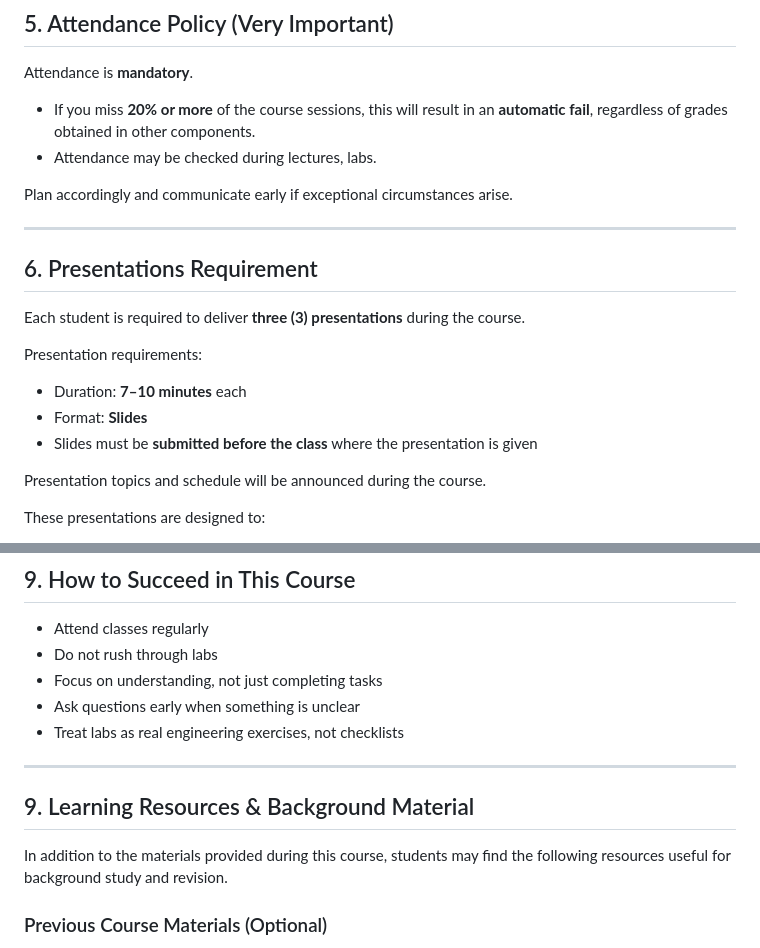
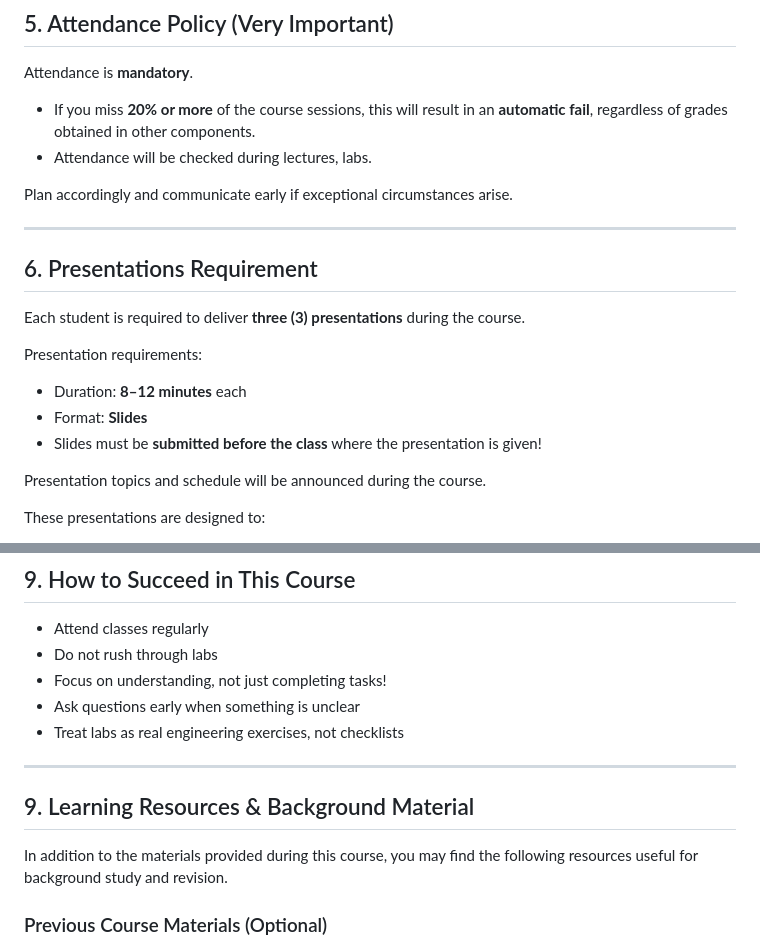
Before and after one commit to naziherrahel/Software_development_technologies, a Markdown page: README.md, 2 parts joined by grey strips. GitHub-like rendering.

```diff
--- a/README.md
+++ b/README.md
@@ -75,7 +75,7 @@ Each topic will be introduced through **hands-on labs** rather than purely theor
 Attendance is **mandatory**.
 
 * If you miss **20% or more** of the course sessions, this will result in an **automatic fail**, regardless of grades obtained in other components.
-* Attendance may be checked during lectures, labs.
+* Attendance will be checked during lectures, labs.
 
 Plan accordingly and communicate early if exceptional circumstances arise.
 
@@ -87,9 +87,9 @@ Each student is required to deliver **three (3) presentations** during the cours
 
 Presentation requirements:
 
-* Duration: **7–10 minutes** each
+* Duration: **8–12 minutes** each
 * Format: **Slides**
-* Slides must be **submitted before the class** where the presentation is given
+* Slides must be **submitted before the class** where the presentation is given!
 
 Presentation topics and schedule will be announced during the course.
 
@@ -129,14 +129,14 @@ If you use external resources, make sure you understand how they work and can ex
 
 * Attend classes regularly
 * Do not rush through labs
-* Focus on understanding, not just completing tasks
+* Focus on understanding, not just completing tasks!
 * Ask questions early when something is unclear
 * Treat labs as real engineering exercises, not checklists
 
 ---
 ## 9. Learning Resources & Background Material
 
-In addition to the materials provided during this course, students may find the following resources useful for background study and revision.
+In addition to the materials provided during this course, you may find the following resources useful for background study and revision.
 
 ### Previous Course Materials (Optional)
 
```
